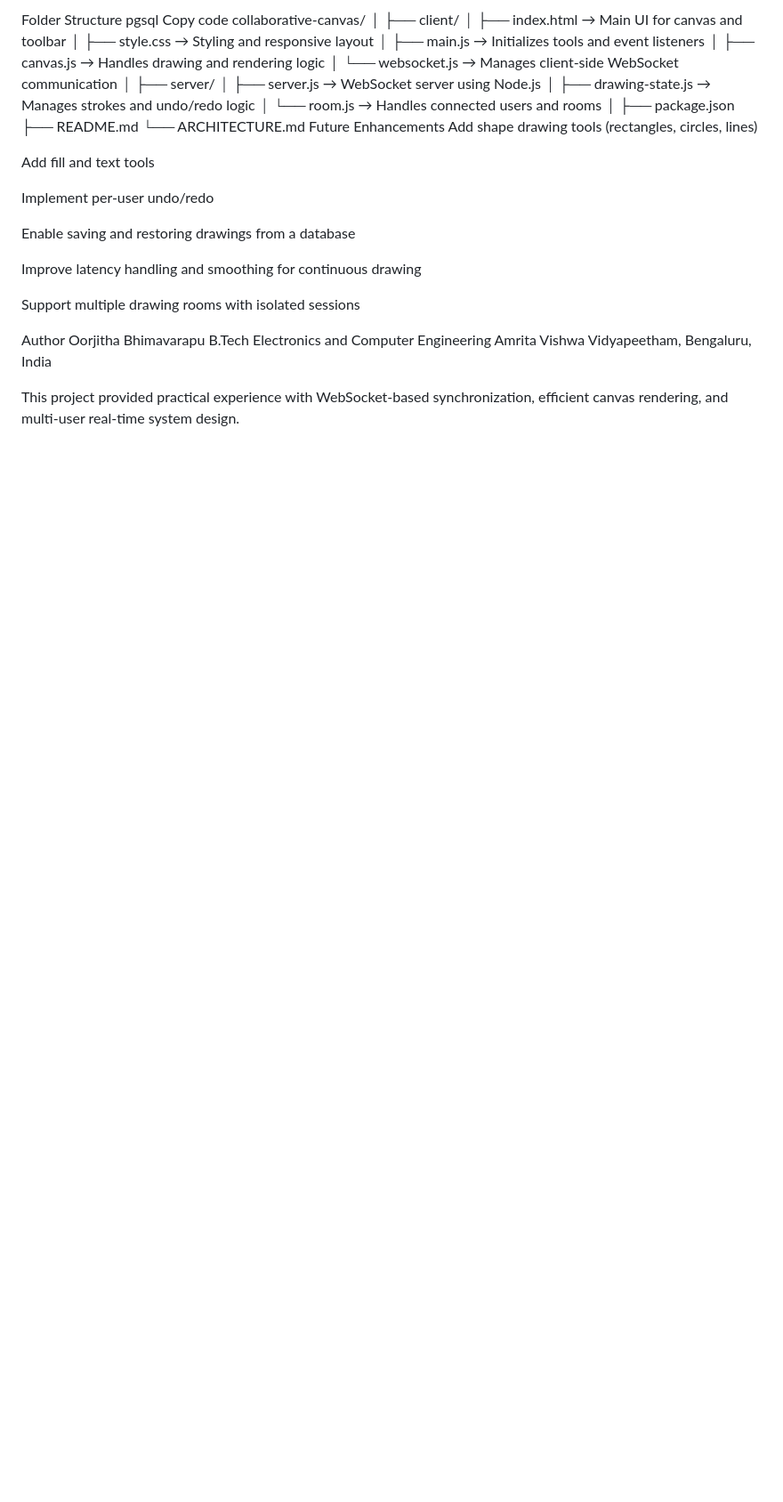
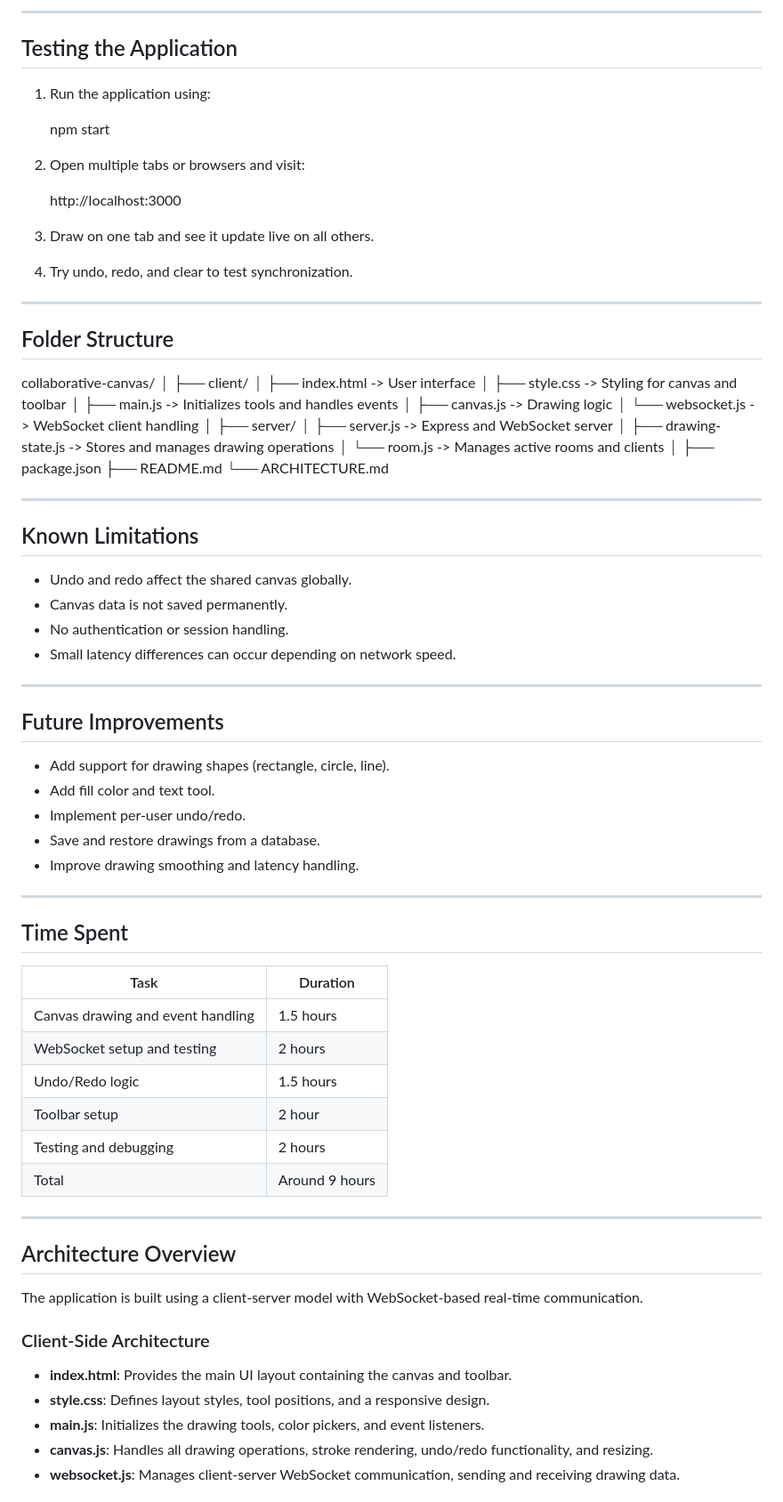
Before and after one commit to adnan81204/collaborative-canvas, a Markdown page: README.md, the part around one of its changes. Shown at 89% size. Rendered like a GitHub page; blank space fills up the shorter version.

```diff
--- a/README.md
+++ b/README.md
@@ -81,36 +82,87 @@ Copy code
+---
+
+## Testing the Application
+
+1. Run the application using:
+
+
+   npm start
+
+
+2. Open multiple tabs or browsers and visit:
+
+   http://localhost:3000
+
+3. Draw on one tab and see it update live on all others.
+4. Try undo, redo, and clear to test synchronization.
+
+---
+
+## Folder Structure
+
+
 collaborative-canvas/
 │
 ├── client/
-│   ├── index.html          → Main UI for canvas and toolbar
-│   ├── style.css           → Styling and responsive layout
-│   ├── main.js             → Initializes tools and event listeners
-│   ├── canvas.js           → Handles drawing and rendering logic
-│   └── websocket.js        → Manages client-side WebSocket communication
+│   ├── index.html         -> User interface
+│   ├── style.css          -> Styling for canvas and toolbar
+│   ├── main.js            -> Initializes tools and handles events
+│   ├── canvas.js          -> Drawing logic
+│   └── websocket.js       -> WebSocket client handling
 │
 ├── server/
-│   ├── server.js           → WebSocket server using Node.js
-│   ├── drawing-state.js    → Manages strokes and undo/redo logic
-│   └── room.js             → Handles connected users and rooms
+│   ├── server.js          -> Express and WebSocket server
+│   ├── drawing-state.js   -> Stores and manages drawing operations
+│   └── room.js            -> Manages active rooms and clients
 │
 ├── package.json
 ├── README.md
 └── ARCHITECTURE.md
-Future Enhancements
-Add shape drawing tools (rectangles, circles, lines)
 
-Add fill and text tools
 
-Implement per-user undo/redo
+---
 
-Enable saving and restoring drawings from a database
+## Known Limitations
 
-Improve latency handling and smoothing for continuous drawing
+* Undo and redo affect the shared canvas globally.
+* Canvas data is not saved permanently.
+* No authentication or session handling.
+* Small latency differences can occur depending on network speed.
 
-Support multiple drawing rooms with isolated sessions
+---
 
-Author
-Oorjitha Bhimavarapu
-B.Tech Electronics and Computer Engineering
-Amrita Vishwa Vidyapeetham, Bengaluru, India
+## Future Improvements
 
-This project provided practical experience with WebSocket-based synchronization, efficient canvas rendering, and multi-user real-time system design.
+* Add support for drawing shapes (rectangle, circle, line).
+* Add fill color and text tool.
+* Implement per-user undo/redo.
+* Save and restore drawings from a database.
+* Improve drawing smoothing and latency handling.
+
+---
+
+## Time Spent
+
+| Task                              | Duration           |
+| -------------------------------- | ------------------ |
+| Canvas drawing and event handling | 1.5 hours            |
+| WebSocket setup and testing       | 2 hours            |
+| Undo/Redo logic                   | 1.5 hours          |
+| Toolbar setup                     | 2 hour             |
+| Testing and debugging             | 2 hours          |
+| Total                             | Around 9 hours     |
+
+---
+
+## Architecture Overview
+
+The application is built using a client-server model with WebSocket-based real-time communication.
+
+### Client-Side Architecture
+
+* **index.html**: Provides the main UI layout containing the canvas and toolbar.
+* **style.css**: Defines layout styles, tool positions, and a responsive design.
+* **main.js**: Initializes the drawing tools, color pickers, and event listeners.
+* **canvas.js**: Handles all drawing operations, stroke rendering, undo/redo functionality, and resizing.
+* **websocket.js**: Manages client-server WebSocket communication, sending and receiving drawing data.
+
```
Also changed, not shown: other parts of README.md (+101 -49 lines).
